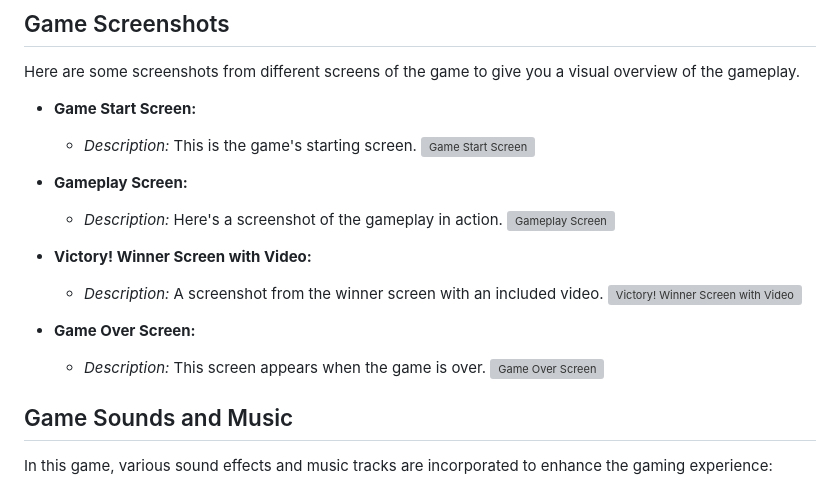
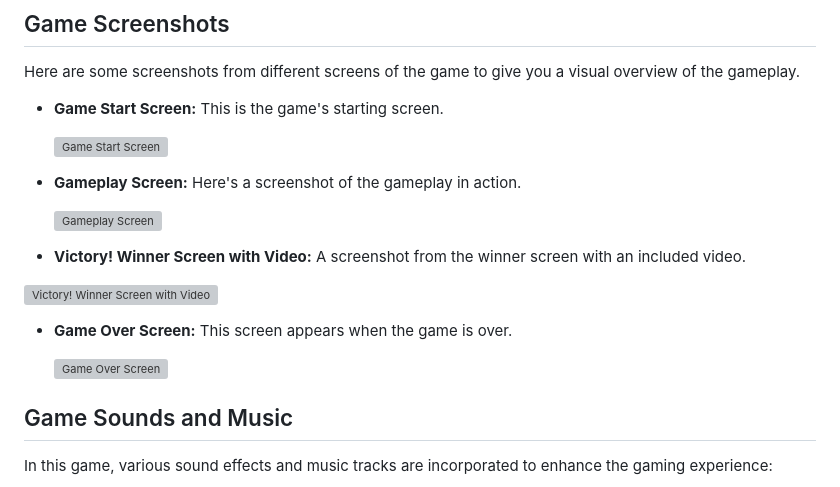
Before and after one commit to Da-vinia/Divis-Drag-Race, a Markdown page: README.md, the part around the change. Rendered like a GitHub page; grey boxes are pictures that could not be loaded.

```diff
--- a/README.md
+++ b/README.md
@@ -39,19 +39,23 @@ The game features vibrant graphics and a user interface that displays the player
 Here are some screenshots from different screens of the game to give you a visual overview of the gameplay.
 
 - **Game Start Screen:**
-  - *Description:* This is the game's starting screen.
+  This is the game's starting screen.
+
   ![Game Start Screen](https://github.com/Da-vinia/Divis-Drag-Race/blob/main/assets/images/readme/start%20screen.png)
 
 - **Gameplay Screen:**
-  - *Description:* Here's a screenshot of the gameplay in action.
+  Here's a screenshot of the gameplay in action.
+
   ![Gameplay Screen](https://github.com/Da-vinia/Divis-Drag-Race/blob/main/assets/images/readme/game%20screen.png?raw=true)
 
 - **Victory! Winner Screen with Video:**
-  - *Description:* A screenshot from the winner screen with an included video.
+  A screenshot from the winner screen with an included video.
+
  ![Victory! Winner Screen with Video](https://github.com/Da-vinia/Divis-Drag-Race/blob/main/assets/images/readme/winner%20screen.png?raw=true)
 
 - **Game Over Screen:**
-  - *Description:* This screen appears when the game is over.
+  This screen appears when the game is over.
+
   ![Game Over Screen](https://github.com/Da-vinia/Divis-Drag-Race/blob/main/assets/images/readme/game%20over%20screen.png?raw=true)
 
 ## Game Sounds and Music
```
